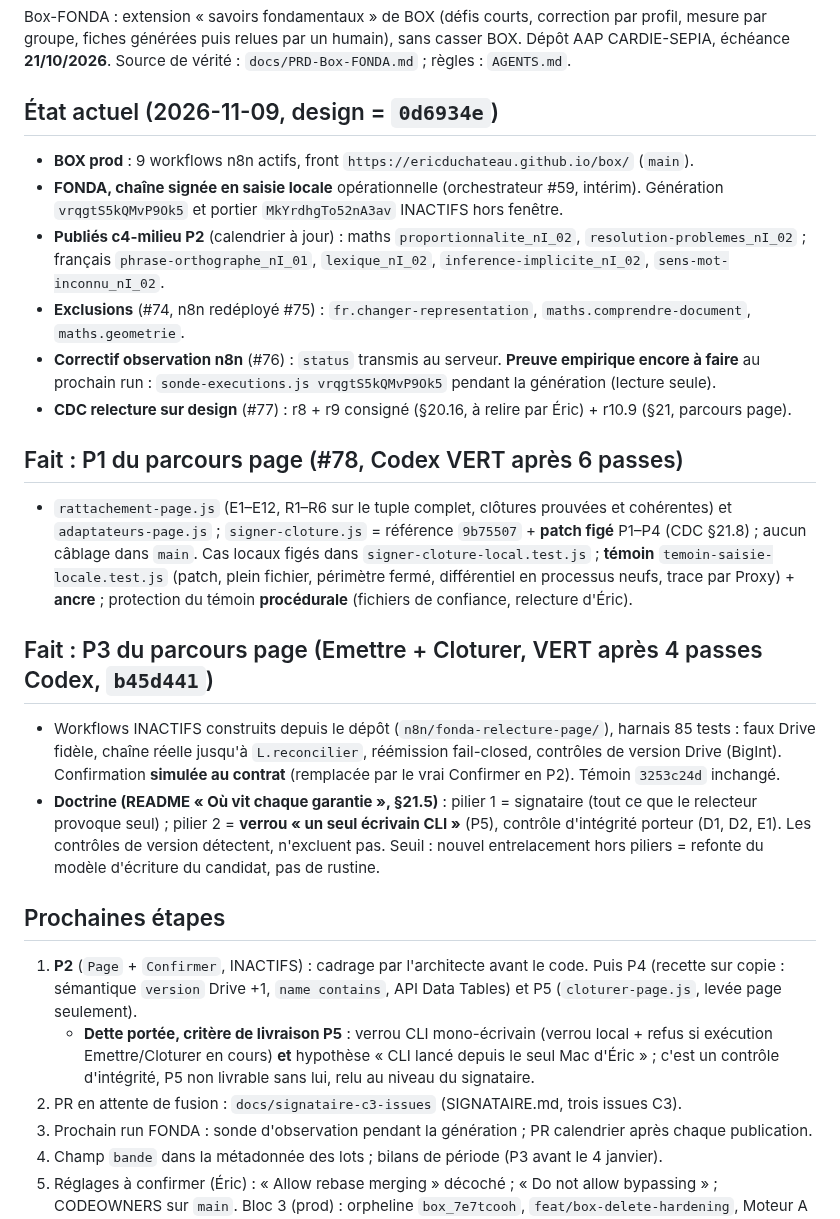
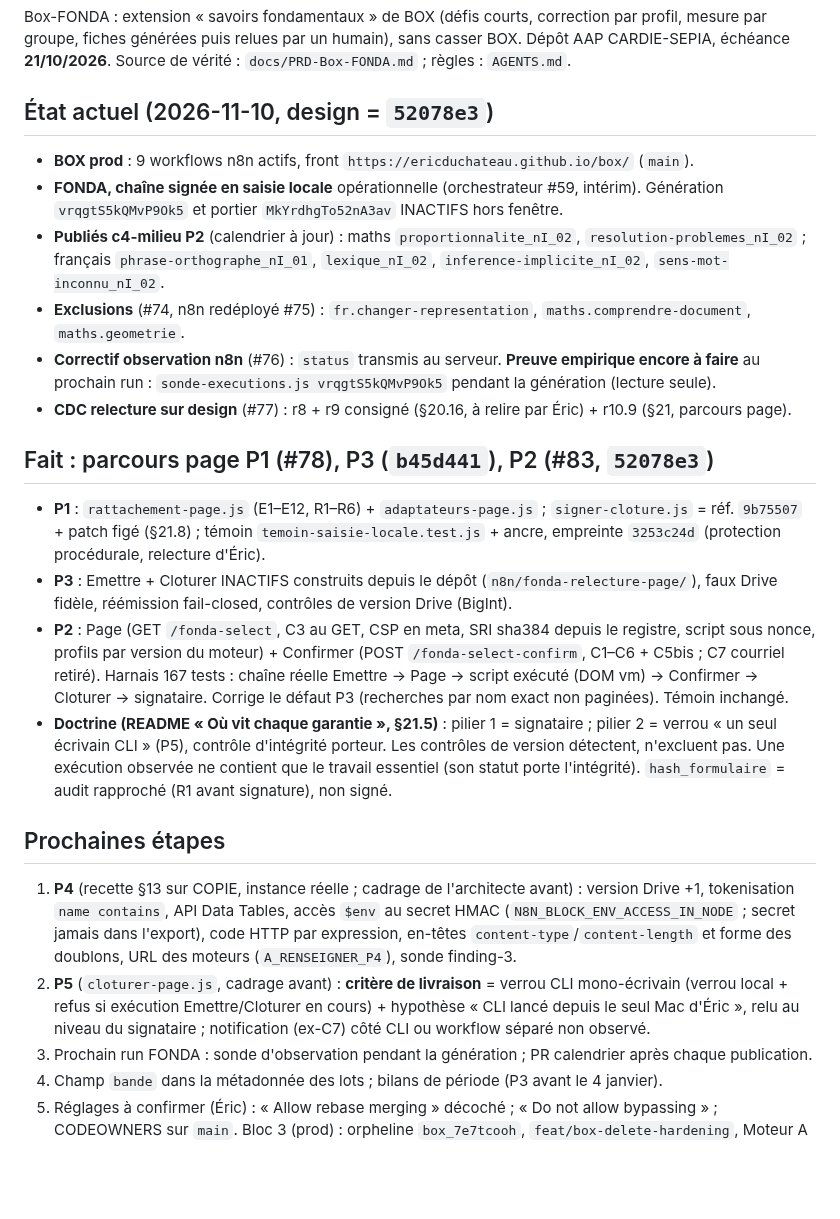
Before and after one commit to ericduchateau/box, a Markdown page: AVANCEMENT.md, the part around one of its changes. Rendered like a GitHub page; blank space fills up the shorter version.

Commit message:
AVANCEMENT : P2 fusionné (#83), dettes P4/P5
P1/P2/P3 du parcours page faits ; P4 (recette sur copie, inconnues
portées) et P5 (verrou CLI mono-écrivain, critère de livraison) restent,
chacun cadré par l'architecte avant le code. PR signataire-c3 (#82)
retirée des attentes.

Co-Authored-By: Claude Opus 5.5 <noreply@anthropic.com>

```diff
--- a/AVANCEMENT.md
+++ b/AVANCEMENT.md
@@ -5,7 +5,7 @@
 ## Objectif
 Box-FONDA : extension « savoirs fondamentaux » de BOX (défis courts, correction par profil, mesure par groupe, fiches générées puis relues par un humain), sans casser BOX. Dépôt AAP CARDIE-SEPIA, échéance **21/10/2026**. Source de vérité : `docs/PRD-Box-FONDA.md` ; règles : `AGENTS.md`.
 
-## État actuel (2026-11-09, design = `0d6934e`)
+## État actuel (2026-11-10, design = `52078e3`)
 - **BOX prod** : 9 workflows n8n actifs, front `https://ericduchateau.github.io/box/` (`main`).
 - **FONDA, chaîne signée en saisie locale** opérationnelle (orchestrateur #59, intérim). Génération `vrqgtS5kQMvP9Ok5` et portier `MkYrdhgTo52nA3av` INACTIFS hors fenêtre.
 - **Publiés c4-milieu P2** (calendrier à jour) : maths `proportionnalite_nI_02`, `resolution-problemes_nI_02` ; français `phrase-orthographe_nI_01`, `lexique_nI_02`, `inference-implicite_nI_02`, `sens-mot-inconnu_nI_02`.
@@ -13,17 +13,15 @@ Box-FONDA : extension « savoirs fondamentaux » de BOX (défis courts, correcti
 - **Correctif observation n8n** (#76) : `status` transmis au serveur. **Preuve empirique encore à faire** au prochain run : `sonde-executions.js vrqgtS5kQMvP9Ok5` pendant la génération (lecture seule).
 - **CDC relecture sur design** (#77) : r8 + r9 consigné (§20.16, à relire par Éric) + r10.9 (§21, parcours page).
 
-## Fait : P1 du parcours page (#78, Codex VERT après 6 passes)
-- `rattachement-page.js` (E1–E12, R1–R6 sur le tuple complet, clôtures prouvées et cohérentes) et `adaptateurs-page.js` ; `signer-cloture.js` = référence `9b75507` + **patch figé** P1–P4 (CDC §21.8) ; aucun câblage dans `main`. Cas locaux figés dans `signer-cloture-local.test.js` ; **témoin** `temoin-saisie-locale.test.js` (patch, plein fichier, périmètre fermé, différentiel en processus neufs, trace par Proxy) + **ancre** ; protection du témoin **procédurale** (fichiers de confiance, relecture d'Éric).
-
-## Fait : P3 du parcours page (Emettre + Cloturer, VERT après 4 passes Codex, `b45d441`)
-- Workflows INACTIFS construits depuis le dépôt (`n8n/fonda-relecture-page/`), harnais 85 tests : faux Drive fidèle, chaîne réelle jusqu'à `L.reconcilier`, réémission fail-closed, contrôles de version Drive (BigInt). Confirmation **simulée au contrat** (remplacée par le vrai Confirmer en P2). Témoin `3253c24d` inchangé.
-- **Doctrine (README « Où vit chaque garantie », §21.5)** : pilier 1 = signataire (tout ce que le relecteur provoque seul) ; pilier 2 = **verrou « un seul écrivain CLI »** (P5), contrôle d'intégrité porteur (D1, D2, E1). Les contrôles de version détectent, n'excluent pas. Seuil : nouvel entrelacement hors piliers = refonte du modèle d'écriture du candidat, pas de rustine.
+## Fait : parcours page P1 (#78), P3 (`b45d441`), P2 (#83, `52078e3`)
+- **P1** : `rattachement-page.js` (E1–E12, R1–R6) + `adaptateurs-page.js` ; `signer-cloture.js` = réf. `9b75507` + patch figé (§21.8) ; témoin `temoin-saisie-locale.test.js` + ancre, empreinte `3253c24d` (protection procédurale, relecture d'Éric).
+- **P3** : Emettre + Cloturer INACTIFS construits depuis le dépôt (`n8n/fonda-relecture-page/`), faux Drive fidèle, réémission fail-closed, contrôles de version Drive (BigInt).
+- **P2** : Page (GET `/fonda-select`, C3 au GET, CSP en meta, SRI sha384 depuis le registre, script sous nonce, profils par version du moteur) + Confirmer (POST `/fonda-select-confirm`, C1–C6 + C5bis ; C7 courriel retiré). Harnais 167 tests : chaîne réelle Emettre → Page → script exécuté (DOM vm) → Confirmer → Cloturer → signataire. Corrige le défaut P3 (recherches par nom exact non paginées). Témoin inchangé.
+- **Doctrine (README « Où vit chaque garantie », §21.5)** : pilier 1 = signataire ; pilier 2 = verrou « un seul écrivain CLI » (P5), contrôle d'intégrité porteur. Les contrôles de version détectent, n'excluent pas. Une exécution observée ne contient que le travail essentiel (son statut porte l'intégrité). `hash_formulaire` = audit rapproché (R1 avant signature), non signé.
 
 ## Prochaines étapes
-1. **P2** (`Page` + `Confirmer`, INACTIFS) : cadrage par l'architecte avant le code. Puis P4 (recette sur copie : sémantique `version` Drive +1, `name contains`, API Data Tables) et P5 (`cloturer-page.js`, levée page seulement).
-   - **Dette portée, critère de livraison P5** : verrou CLI mono-écrivain (verrou local + refus si exécution Emettre/Cloturer en cours) **et** hypothèse « CLI lancé depuis le seul Mac d'Éric » ; c'est un contrôle d'intégrité, P5 non livrable sans lui, relu au niveau du signataire.
-2. PR en attente de fusion : `docs/signataire-c3-issues` (SIGNATAIRE.md, trois issues C3).
+1. **P4** (recette §13 sur COPIE, instance réelle ; cadrage de l'architecte avant) : version Drive +1, tokenisation `name contains`, API Data Tables, accès `$env` au secret HMAC (`N8N_BLOCK_ENV_ACCESS_IN_NODE` ; secret jamais dans l'export), code HTTP par expression, en-têtes `content-type`/`content-length` et forme des doublons, URL des moteurs (`A_RENSEIGNER_P4`), sonde finding-3.
+2. **P5** (`cloturer-page.js`, cadrage avant) : **critère de livraison** = verrou CLI mono-écrivain (verrou local + refus si exécution Emettre/Cloturer en cours) + hypothèse « CLI lancé depuis le seul Mac d'Éric », relu au niveau du signataire ; notification (ex-C7) côté CLI ou workflow séparé non observé.
 3. Prochain run FONDA : sonde d'observation pendant la génération ; PR calendrier après chaque publication.
 4. Champ `bande` dans la métadonnée des lots ; bilans de période (P3 avant le 4 janvier).
 5. Réglages à confirmer (Éric) : « Allow rebase merging » décoché ; « Do not allow bypassing » ; CODEOWNERS sur `main`. Bloc 3 (prod) : orpheline `box_7e7tcooh`, `feat/box-delete-hardening`, Moteur A + dette `defi_id`, collecte `/box-fonda-events`.
```
Also changed, not shown: other parts of AVANCEMENT.md (+1 -1 lines).
